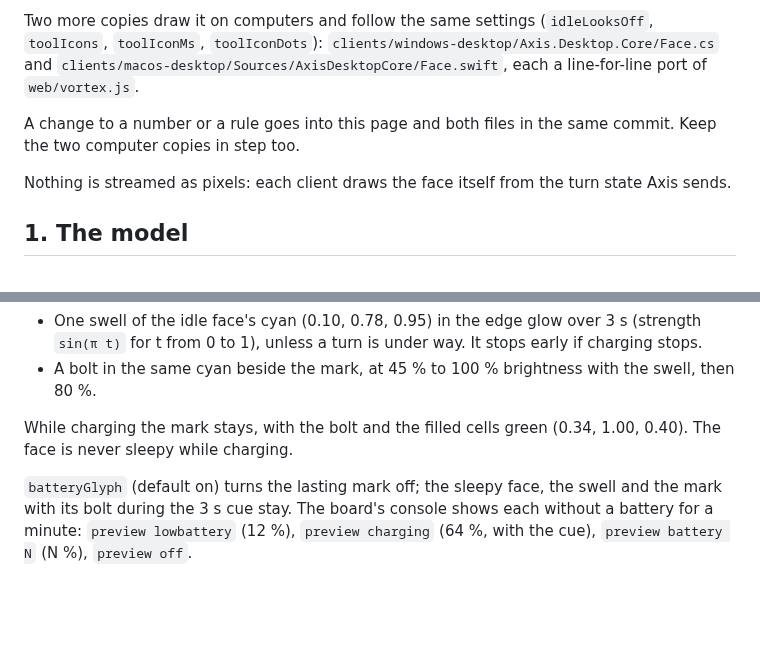
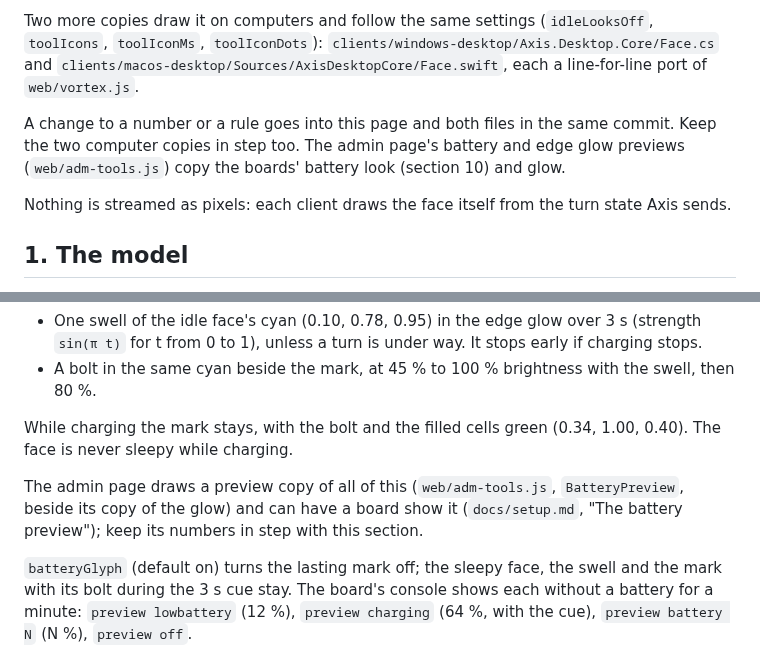
Before and after one commit to atitkh/vortex-axis, a Markdown page: docs/face.md, 2 parts joined by grey strips. Drawn GitHub-style; blank space fills up the shorter version.

```diff
--- a/docs/face.md
+++ b/docs/face.md
@@ -9,7 +9,7 @@ Two implementations exist and must stay in step with this page and with each oth
 
 Two more copies draw it on computers and follow the same settings (`idleLooksOff`, `toolIcons`, `toolIconMs`, `toolIconDots`): `clients/windows-desktop/Axis.Desktop.Core/Face.cs` and `clients/macos-desktop/Sources/AxisDesktopCore/Face.swift`, each a line-for-line port of `web/vortex.js`.
 
-A change to a number or a rule goes into this page and both files in the same commit. Keep the two computer copies in step too.
+A change to a number or a rule goes into this page and both files in the same commit. Keep the two computer copies in step too. The admin page's battery and edge glow previews (`web/adm-tools.js`) copy the boards' battery look (section 10) and glow.
 
 Nothing is streamed as pixels: each client draws the face itself from the turn state Axis sends.
 
@@ -307,4 +307,6 @@ It only follows a fresh reading with a battery: the power chip is read every 30
 
 While charging the mark stays, with the bolt and the filled cells green (0.34, 1.00, 0.40). The face is never sleepy while charging.
 
+The admin page draws a preview copy of all of this (`web/adm-tools.js`, `BatteryPreview`, beside its copy of the glow) and can have a board show it (`docs/setup.md`, "The battery preview"); keep its numbers in step with this section.
+
 `batteryGlyph` (default on) turns the lasting mark off; the sleepy face, the swell and the mark with its bolt during the 3 s cue stay. The board's console shows each without a battery for a minute: `preview lowbattery` (12 %), `preview charging` (64 %, with the cue), `preview battery N` (N %), `preview off`.
```
Also changed, not shown: docs/setup.md (+7 -0 lines).
